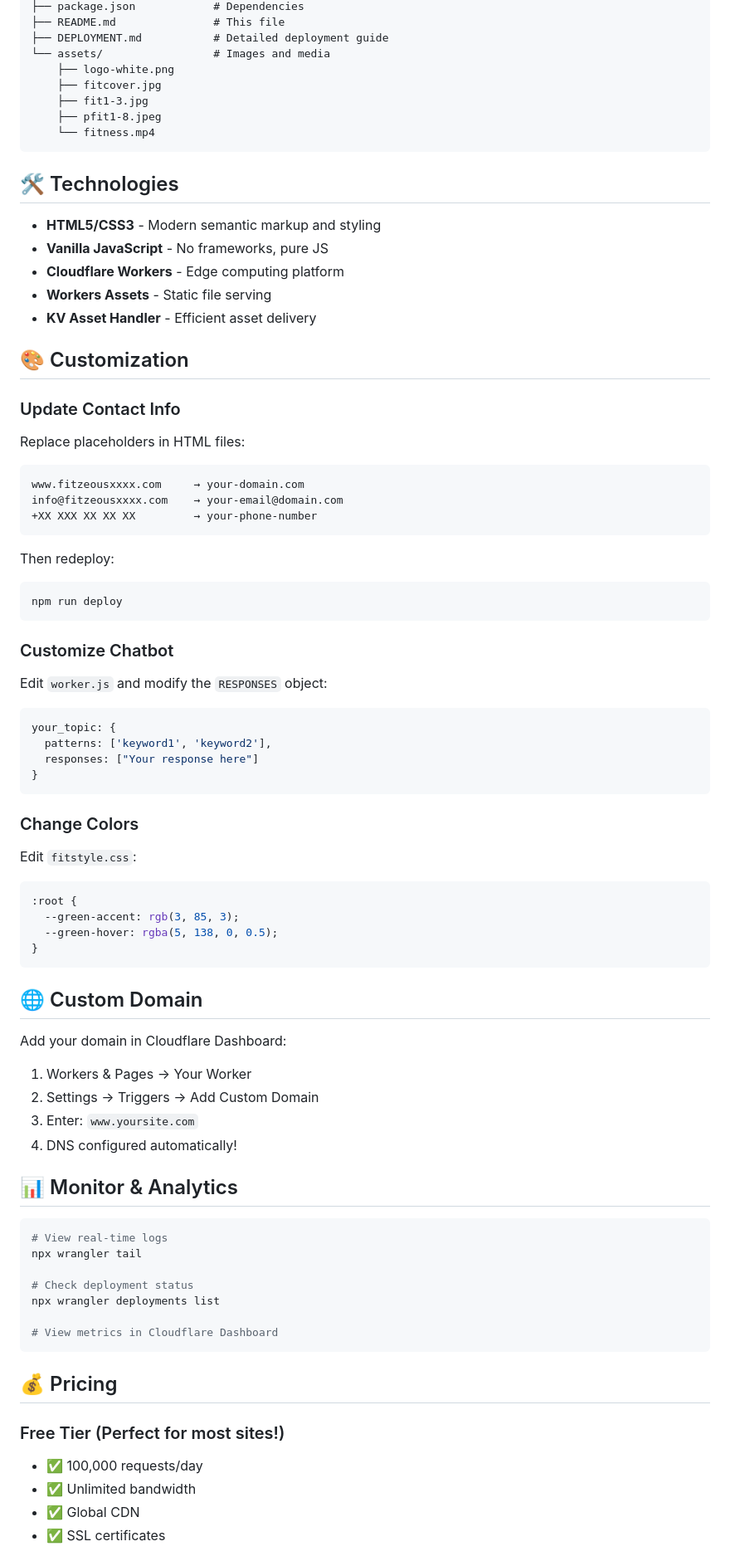
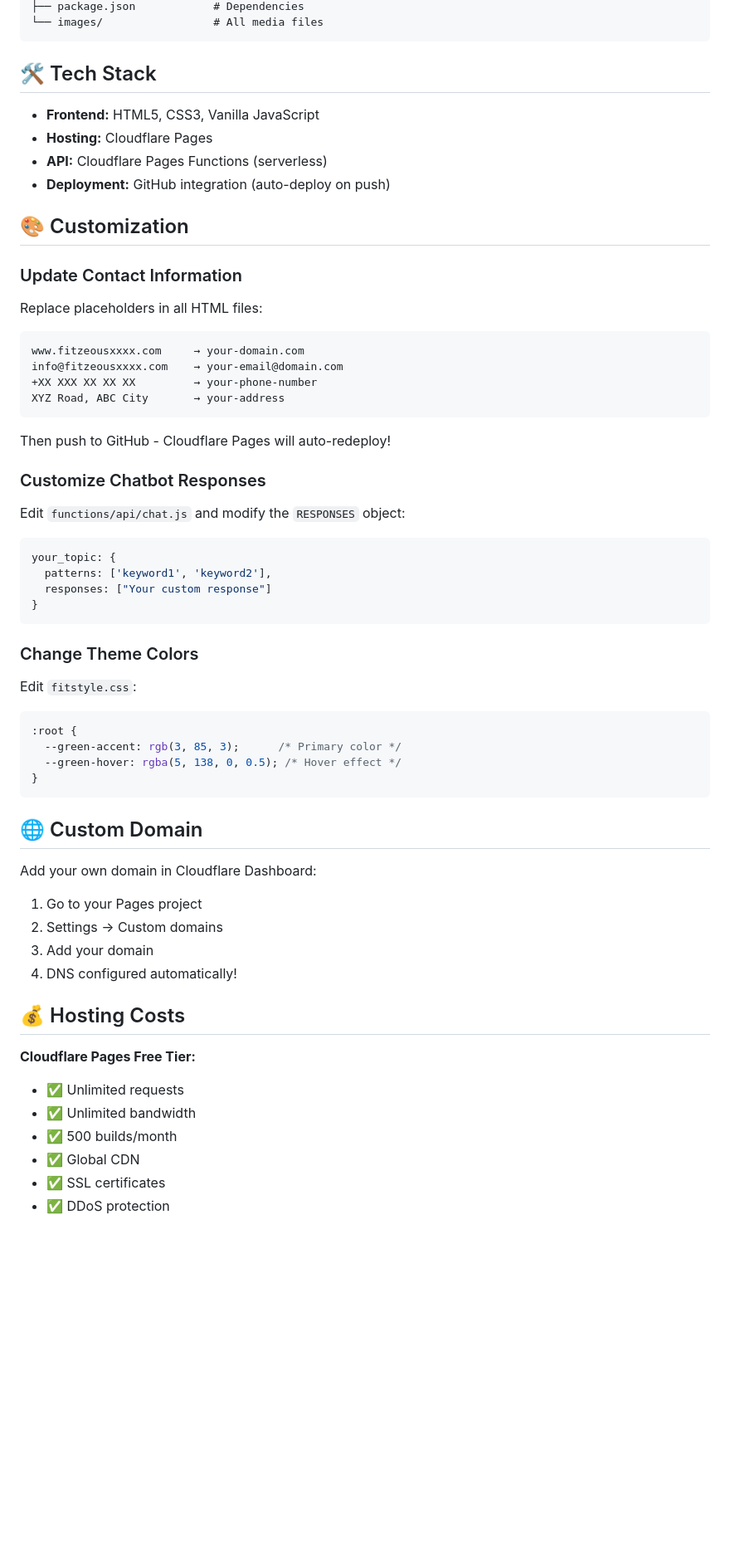
Before and after one commit to yooniqx/Fitzeous, a Markdown page: README.md, the part around one of its changes. Shown at 83% size. Rendered like a GitHub page; blank space fills up the shorter version.

````diff
--- a/README.md
+++ b/README.md
@@ -77,87 +77,67 @@ FITNESS-WEBSITE/
 ├── package.json            # Dependencies
-├── README.md               # This file
-├── DEPLOYMENT.md           # Detailed deployment guide
-└── assets/                 # Images and media
-    ├── logo-white.png
-    ├── fitcover.jpg
-    ├── fit1-3.jpg
-    ├── pfit1-8.jpeg
-    └── fitness.mp4
+└── images/                 # All media files
 ```
 
-## 🛠️ Technologies
+## 🛠️ Tech Stack
 
-- **HTML5/CSS3** - Modern semantic markup and styling
-- **Vanilla JavaScript** - No frameworks, pure JS
-- **Cloudflare Workers** - Edge computing platform
-- **Workers Assets** - Static file serving
-- **KV Asset Handler** - Efficient asset delivery
+- **Frontend:** HTML5, CSS3, Vanilla JavaScript
+- **Hosting:** Cloudflare Pages
+- **API:** Cloudflare Pages Functions (serverless)
+- **Deployment:** GitHub integration (auto-deploy on push)
 
 ## 🎨 Customization
 
-### Update Contact Info
+### Update Contact Information
 
-Replace placeholders in HTML files:
+Replace placeholders in all HTML files:
 
-```html
+```
 www.fitzeousxxxx.com     → your-domain.com
 info@fitzeousxxxx.com    → your-email@domain.com
 +XX XXX XX XX XX         → your-phone-number
+XYZ Road, ABC City       → your-address
 ```
 
-Then redeploy:
-```bash
-npm run deploy
-```
+Then push to GitHub - Cloudflare Pages will auto-redeploy!
 
-### Customize Chatbot
+### Customize Chatbot Responses
 
-Edit `worker.js` and modify the `RESPONSES` object:
+Edit `functions/api/chat.js` and modify the `RESPONSES` object:
 
 ```javascript
 your_topic: {
   patterns: ['keyword1', 'keyword2'],
-  responses: ["Your response here"]
+  responses: ["Your custom response"]
 }
 ```
 
-### Change Colors
+### Change Theme Colors
 
 Edit `fitstyle.css`:
 
 ```css
 :root {
-  --green-accent: rgb(3, 85, 3);
-  --green-hover: rgba(5, 138, 0, 0.5);
+  --green-accent: rgb(3, 85, 3);      /* Primary color */
+  --green-hover: rgba(5, 138, 0, 0.5); /* Hover effect */
 }
 ```
 
 ## 🌐 Custom Domain
 
-Add your domain in Cloudflare Dashboard:
+Add your own domain in Cloudflare Dashboard:
 
-1. Workers & Pages → Your Worker
-2. Settings → Triggers → Add Custom Domain
-3. Enter: `www.yoursite.com`
+1. Go to your Pages project
+2. Settings → Custom domains
+3. Add your domain
 4. DNS configured automatically!
 
-## 📊 Monitor & Analytics
+## 💰 Hosting Costs
 
-```bash
-# View real-time logs
-npx wrangler tail
-
-# Check deployment status
-npx wrangler deployments list
-
-# View metrics in Cloudflare Dashboard
-```
-
-## 💰 Pricing
-
-### Free Tier (Perfect for most sites!)
-- ✅ 100,000 requests/day
+**Cloudflare Pages Free Tier:**
+- ✅ Unlimited requests
 - ✅ Unlimited bandwidth
+- ✅ 500 builds/month
 - ✅ Global CDN
 - ✅ SSL certificates
+- ✅ DDoS protection
 
````
Also changed, not shown: other parts of README.md (+80 -119 lines).
